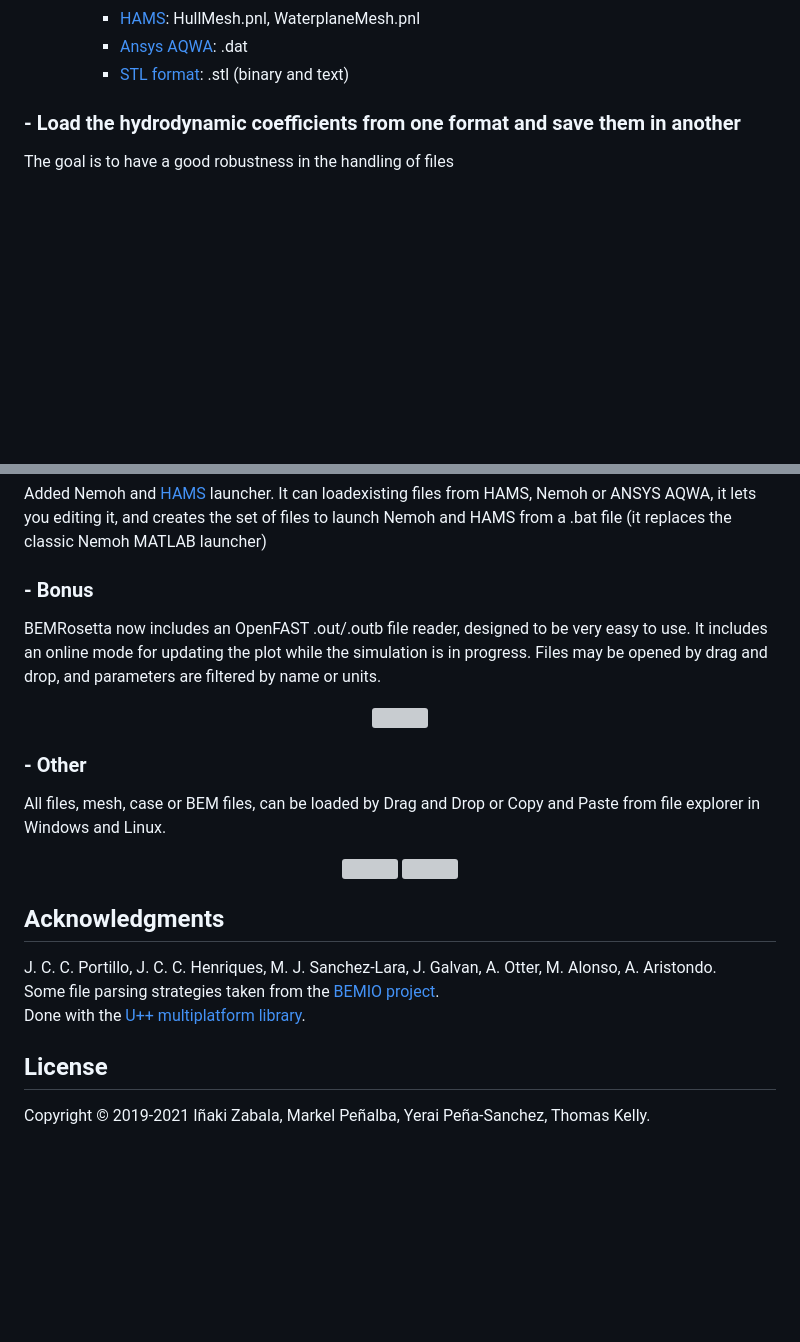
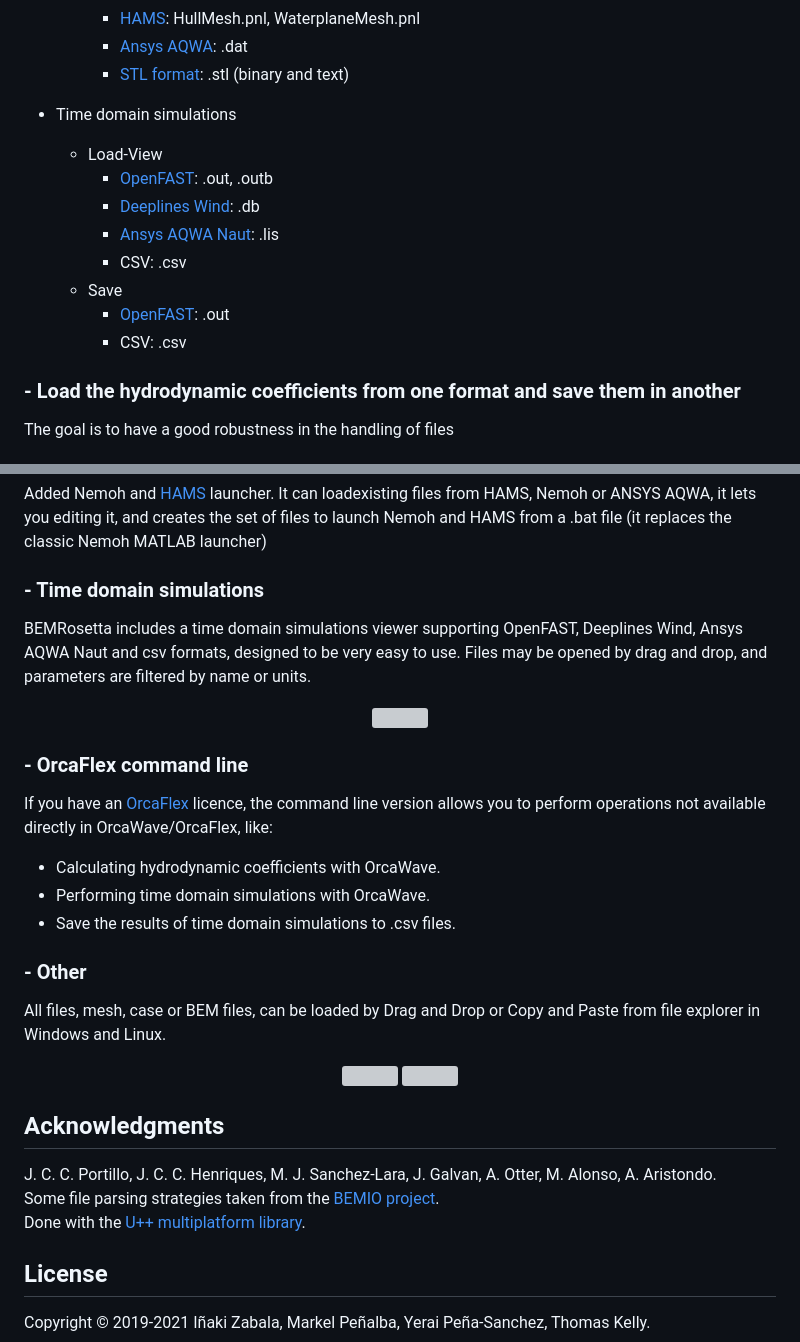
Before and after one commit to BEMRosetta/bemrosetta.github.io, a Markdown page: README.md, 2 parts joined by grey strips. Drawn GitHub-style; blank space fills up the shorter version; grey boxes are pictures that could not be loaded.

```diff
--- a/README.md
+++ b/README.md
@@ -69,6 +71,17 @@ BEMRosetta runs on Windows and Linux, **no install is necessary in Windows** [(s
     * [HAMS](https://github.com/YingyiLiu/HAMS): HullMesh.pnl, WaterplaneMesh.pnl
     * [Ansys AQWA](https://www.ansys.com/products/structures/ansys-aqwa): .dat
     * [STL format](https://en.wikipedia.org/wiki/STL_(file_format)): .stl (binary and text)
+
+* Time domain simulations
+  * Load-View
+    * [OpenFAST](https://www.nrel.gov/wind/nwtc/openfast.html): .out, .outb
+    * [Deeplines Wind](https://www.principia-group.com/blog/product/deeplines-wind/): .db
+    * [Ansys AQWA Naut](https://www.ansys.com/products/structures/ansys-aqwa): .lis
+    * CSV: .csv
+  * Save
+    * [OpenFAST](https://www.nrel.gov/wind/nwtc/openfast.html): .out
+    * CSV: .csv
+
 
 ### - Load the hydrodynamic coefficients from one format and save them in another
 
@@ -127,13 +140,19 @@ Several meshes can be loaded in this basic viewer, allowing a visual comparison
 
 Added Nemoh and [HAMS](https://github.com/YingyiLiu/HAMS) launcher. It can loadexisting files from HAMS, Nemoh or ANSYS AQWA, it lets you editing it, and creates the set of files to launch Nemoh and HAMS from a .bat file (it replaces the classic Nemoh MATLAB launcher)
 
-### - Bonus
+### - Time domain simulations
 
-BEMRosetta now includes an OpenFAST .out/.outb file reader, designed to be very easy to use.
-It includes an online mode for updating the plot while the simulation is in progress.
+BEMRosetta includes a time domain simulations viewer supporting OpenFAST, Deeplines Wind, Ansys AQWA Naut and csv formats, designed to be very easy to use.
 Files may be opened by drag and drop, and parameters are filtered by name or units.
 
 <p align="center"><img src="https://github.com/izabala123/BEMRosetta/blob/master/other/md%20resources/FAST_Reader.png" width="800" title="OpenFAST .out/.outb reader"></p>
+
+### - OrcaFlex command line
+
+If you have an [OrcaFlex](https://www.orcina.com/orcaflex/) licence, the command line version allows you to perform operations not available directly in OrcaWave/OrcaFlex, like:
+- Calculating hydrodynamic coefficients with OrcaWave.
+- Performing time domain simulations with OrcaWave.
+- Save the results of time domain simulations to .csv files.
 
 ### - Other
 
@@ -150,7 +169,6 @@ J. C. C. Portillo, J. C. C. Henriques, M. J. Sanchez-Lara, J. Galvan, A. Otter,
 Some file parsing strategies taken from the [BEMIO project](https://wec-sim.github.io/bemio/).<br/>
 Done with the [U++ multiplatform library](https://www.ultimatepp.org/).
 
-
 ## License
 
 Copyright © 2019-2021 Iñaki Zabala, Markel Peñalba, Yerai Peña-Sanchez, Thomas Kelly.
```
Also changed, not shown: other parts of README.md (+3 -1 lines).
